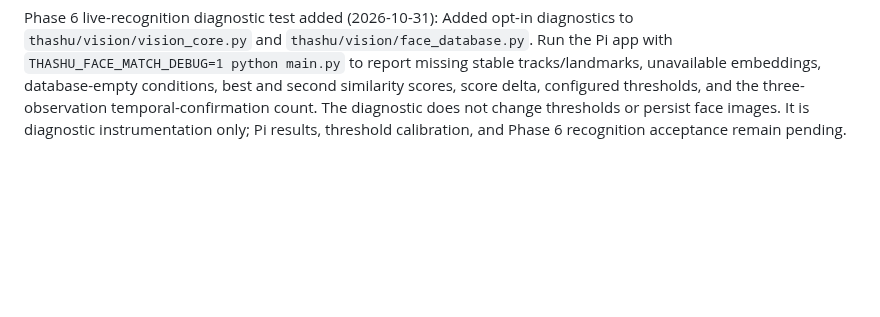
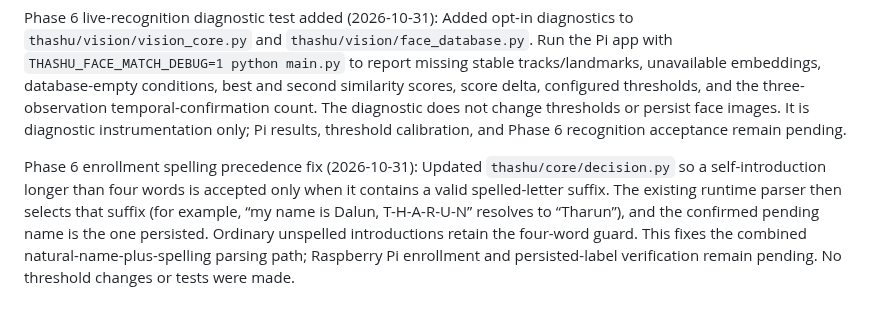
Before and after one commit to sg9242182-bot/ThashuRobot, a Markdown page: THASHU_ENGINEERING_CHECKLIST.md, the part around the change. GitHub-like rendering; blank space fills up the shorter version.

Commit message:
Document explicit-spelling enrollment fix

```diff
--- a/THASHU_ENGINEERING_CHECKLIST.md
+++ b/THASHU_ENGINEERING_CHECKLIST.md
@@ -1194,3 +1194,6 @@ Phase 6 enrollment spelling retry update (2026-10-30): Updated `thashu/core/deci
 
 
 Phase 6 live-recognition diagnostic test added (2026-10-31): Added opt-in diagnostics to `thashu/vision/vision_core.py` and `thashu/vision/face_database.py`. Run the Pi app with `THASHU_FACE_MATCH_DEBUG=1 python main.py` to report missing stable tracks/landmarks, unavailable embeddings, database-empty conditions, best and second similarity scores, score delta, configured thresholds, and the three-observation temporal-confirmation count. The diagnostic does not change thresholds or persist face images. It is diagnostic instrumentation only; Pi results, threshold calibration, and Phase 6 recognition acceptance remain pending.
+
+
+Phase 6 enrollment spelling precedence fix (2026-10-31): Updated `thashu/core/decision.py` so a self-introduction longer than four words is accepted only when it contains a valid spelled-letter suffix. The existing runtime parser then selects that suffix (for example, “my name is Dalun, T-H-A-R-U-N” resolves to “Tharun”), and the confirmed pending name is the one persisted. Ordinary unspelled introductions retain the four-word guard. This fixes the combined natural-name-plus-spelling parsing path; Raspberry Pi enrollment and persisted-label verification remain pending. No threshold changes or tests were made.
```
